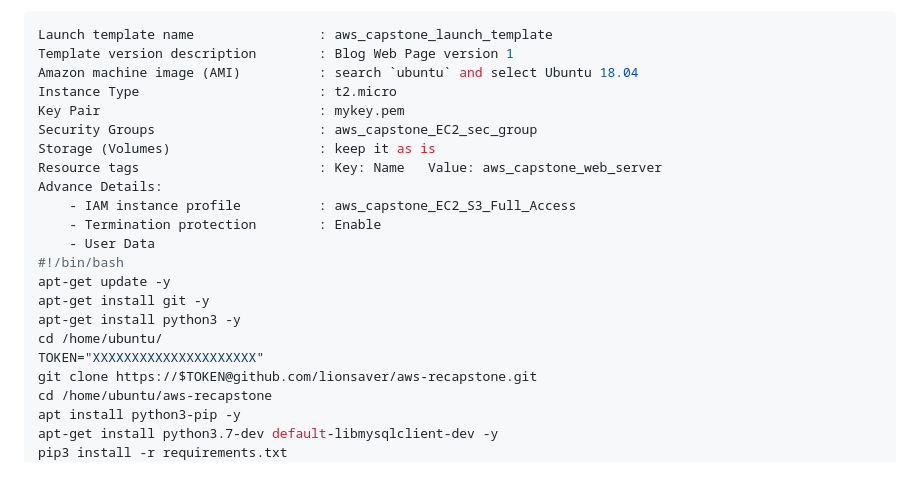
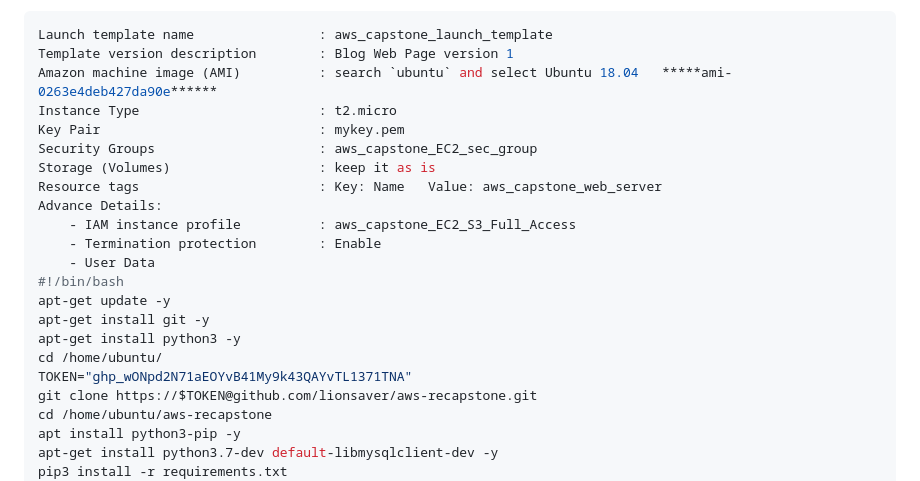
Before and after one commit to lionsaver/aws-recapstone, a Markdown page: Readme_solution_student.md, the part around the change. GitHub-like rendering.

````diff
--- a/Readme_solution_student.md
+++ b/Readme_solution_student.md
@@ -284,7 +284,7 @@ To create Launch Template, go to the EC2 console and select `Launch Template` on
 ```bash
 Launch template name                : aws_capstone_launch_template
 Template version description        : Blog Web Page version 1
-Amazon machine image (AMI)          : search `ubuntu` and select Ubuntu 18.04
+Amazon machine image (AMI)          : search `ubuntu` and select Ubuntu 18.04   *****ami-0263e4deb427da90e******
 Instance Type                       : t2.micro
 Key Pair                            : mykey.pem
 Security Groups                     : aws_capstone_EC2_sec_group
@@ -299,7 +299,7 @@ apt-get update -y
 apt-get install git -y
 apt-get install python3 -y
 cd /home/ubuntu/
-TOKEN="XXXXXXXXXXXXXXXXXXXXX"
+TOKEN="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"
 git clone https://$TOKEN@github.com/lionsaver/aws-recapstone.git
 cd /home/ubuntu/aws-recapstone
 apt install python3-pip -y
````
